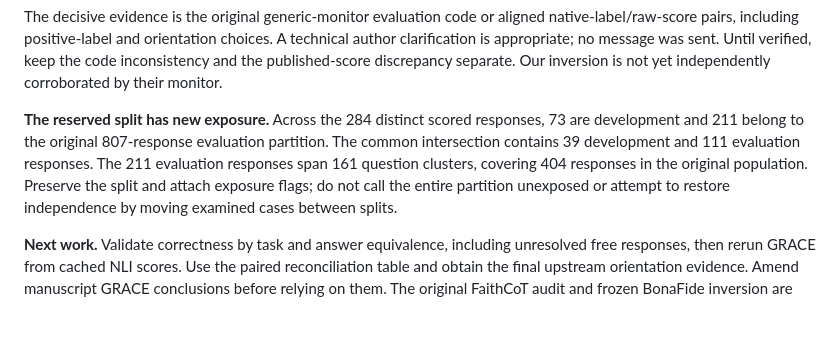
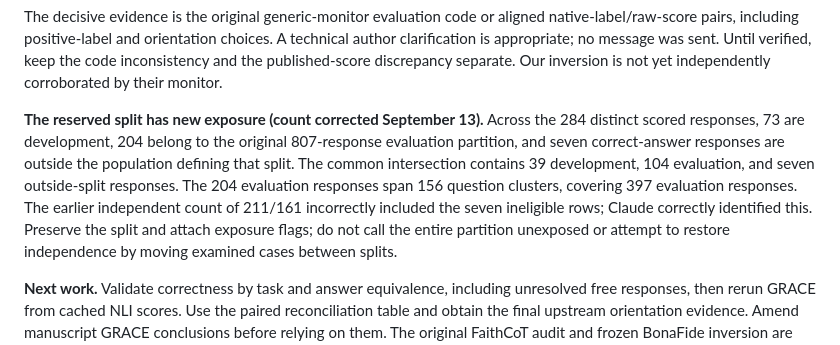
Before and after one commit to SuramyaAngdembay/UR2PHD-Faithful-folks, a Markdown page: notes/2026-09-12-latest-claude-results-audit.md, the part around the change. GitHub-like rendering; blank space fills up the shorter version.

```diff
--- a/notes/2026-09-12-latest-claude-results-audit.md
+++ b/notes/2026-09-12-latest-claude-results-audit.md
@@ -103,11 +103,14 @@ A technical author clarification is appropriate; no message was sent. Until
 verified, keep the code inconsistency and the published-score discrepancy
 separate. Our inversion is not yet independently corroborated by their monitor.
 
-**The reserved split has new exposure.** Across the 284 distinct scored
-responses, 73 are development and 211 belong to the original 807-response
-evaluation partition. The common intersection contains 39 development and 111
-evaluation responses. The 211 evaluation responses span 161 question clusters,
-covering 404 responses in the original population. Preserve the split and attach
+**The reserved split has new exposure (count corrected September 13).** Across
+the 284 distinct scored responses, 73 are development, 204 belong to the original
+807-response evaluation partition, and seven correct-answer responses are outside
+the population defining that split. The common intersection contains 39
+development, 104 evaluation, and seven outside-split responses. The 204 evaluation
+responses span 156 question clusters, covering 397 evaluation responses. The
+earlier independent count of 211/161 incorrectly included the seven ineligible
+rows; Claude correctly identified this. Preserve the split and attach
 exposure flags; do not call the entire partition unexposed or attempt to restore
 independence by moving examined cases between splits.
 
```
Also changed, not shown: CURRENT_STATE.md (+16 -9 lines), notes/2026-09-13-grace-repair-verification.md (added, +70 -0 lines).
